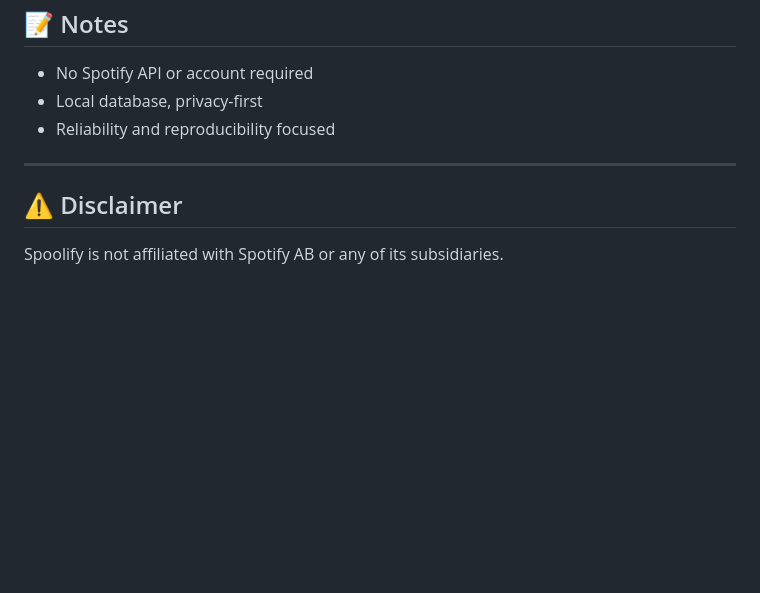
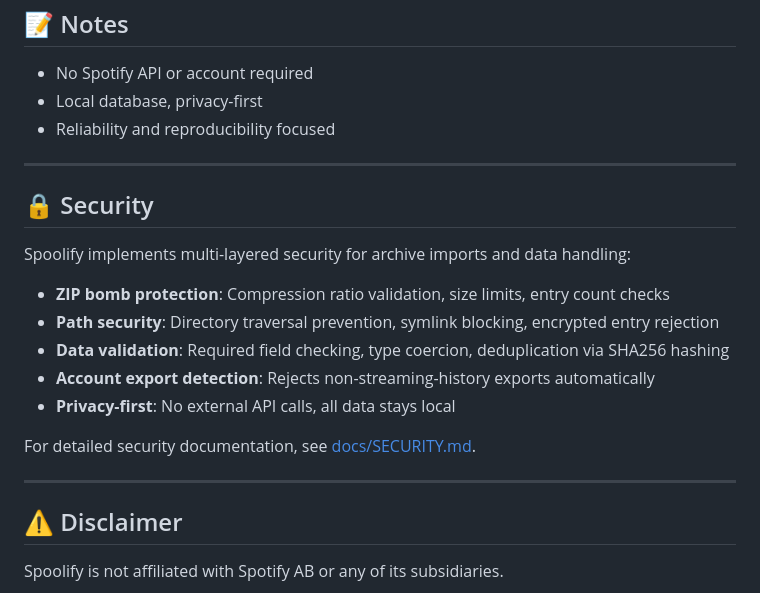
Before and after one commit to reidanb/spoolify, a Markdown page: README.md, the part around the change. GitHub-like rendering; blank space fills up the shorter version.

Commit message:
feat: add security documentation detailing multi-layered protection and validation measures

```diff
--- a/README.md
+++ b/README.md
@@ -238,6 +238,20 @@ Spoolify/
 
 ---
 
+## 🔒 Security
+
+Spoolify implements multi-layered security for archive imports and data handling:
+
+- **ZIP bomb protection**: Compression ratio validation, size limits, entry count checks
+- **Path security**: Directory traversal prevention, symlink blocking, encrypted entry rejection
+- **Data validation**: Required field checking, type coercion, deduplication via SHA256 hashing
+- **Account export detection**: Rejects non-streaming-history exports automatically
+- **Privacy-first**: No external API calls, all data stays local
+
+For detailed security documentation, see [docs/SECURITY.md](docs/SECURITY.md).
+
+---
+
 ## ⚠️ Disclaimer
 
 Spoolify is not affiliated with Spotify AB or any of its subsidiaries.
```
Also changed, not shown: docs/SECURITY.md (added, +480 -0 lines).
